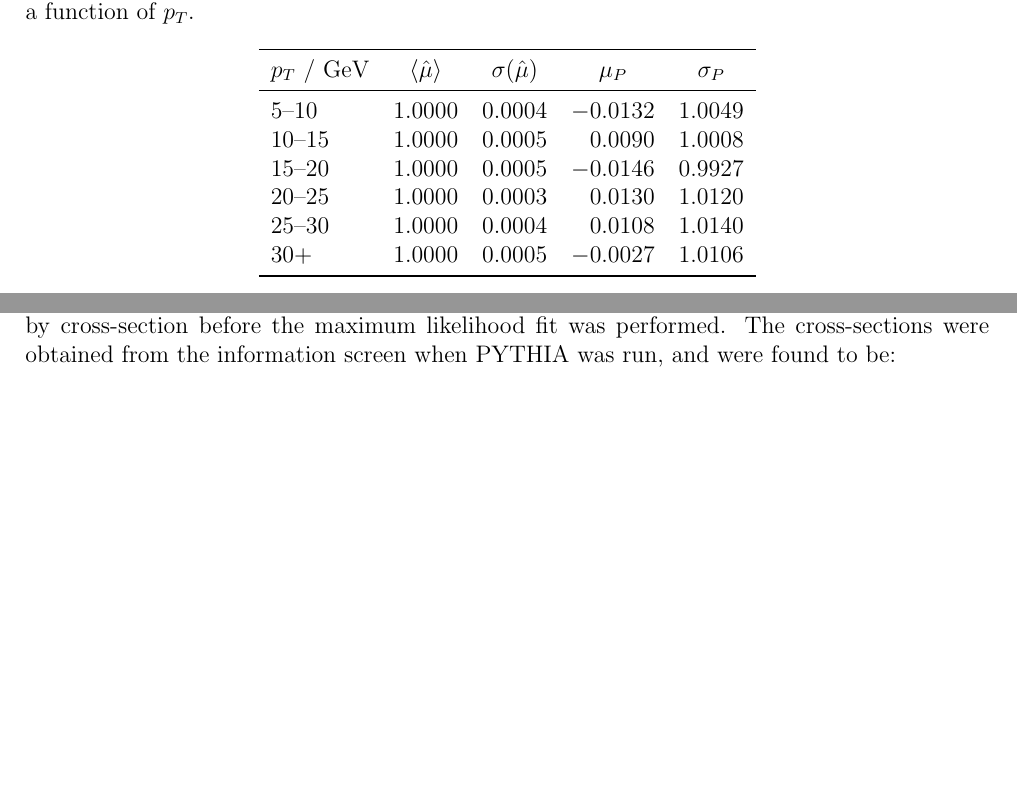
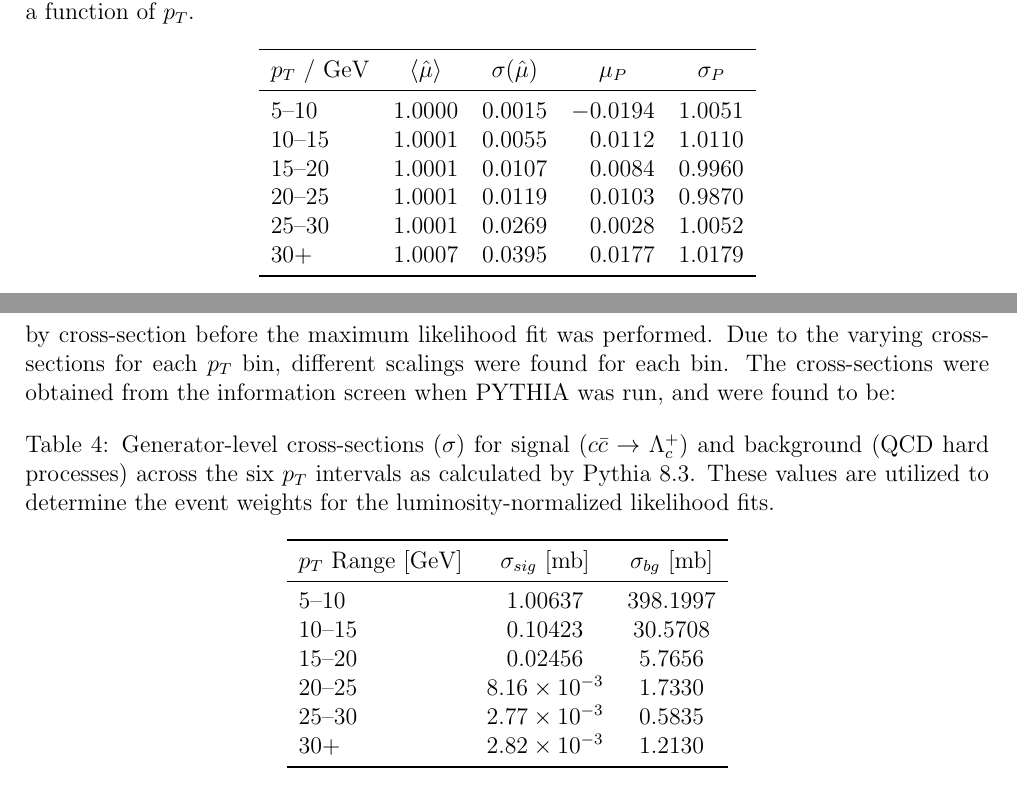
Before and after one commit to abigailmcintosh04/Y4Project, a LaTeX document (final_report/report.tex): two parts of pages 13 and 14 of 16 before the commit and two parts of pages 13 and 15 of 16 after it, joined at a grey line, cut so that both start at the same text, the shorter picture padded with empty space. Compiled offline with pdfLaTeX.

Commit message:
fix values

```diff
--- a/final_report/report.tex
+++ b/final_report/report.tex
@@ -372,12 +372,12 @@ To show that the model would be able to find a signal strength corresponding to
         \toprule
         $p_T$ / GeV & {$\langle \hat{\mu} \rangle$} & {$\sigma(\hat{\mu})$} & {$\mu_P$} & {$\sigma_P$} \\
         \midrule
-        5--10  & 1.0000 & 0.0004 & -0.0132 & 1.0049 \\
-        10--15 & 1.0000 & 0.0005 &  0.0090 & 1.0008 \\
-        15--20 & 1.0000 & 0.0005 & -0.0146 & 0.9927 \\
-        20--25 & 1.0000 & 0.0003 &  0.0130 & 1.0120 \\
-        25--30 & 1.0000 & 0.0004 &  0.0108 & 1.0140 \\
-        30+    & 1.0000 & 0.0005 & -0.0027 & 1.0106 \\
+        5--10  & 1.0000 & 0.0015 & -0.0194 & 1.0051 \\
+        10--15 & 1.0001 & 0.0055 &  0.0112 & 1.0110 \\
+        15--20 & 1.0001 & 0.0107 &  0.0084 & 0.9960 \\
+        20--25 & 1.0001 & 0.0119 &  0.0103 & 0.9870 \\
+        25--30 & 1.0001 & 0.0269 &  0.0028 & 1.0052 \\
+        30+    & 1.0007 & 0.0395 &  0.0177 & 1.0179 \\
         \bottomrule
     \end{tabular}
 \end{table}
@@ -422,7 +422,25 @@ The other charm hadrons events were collapsed into a single class, and backgroun
 % ADD IN FIGURES %
 
 \subsection{Fragmentation Fraction Calculation}
-Statistically independent test data was used to evaluate the performance of the trained neural network. For each $p_T$ bin, 200,000 events were generated, split evenly between charm and background events. A maximum likelihood fit was then performed to extrack the signal strength, $\mu$, for each $p_T$ bin. This was expected to be 1, as both sets of events were generated using the Monash tuning, matching fragmentation fractions to those measured at lepton colliders. As equal amounts of charm and background events were generated, the events had to be scaled by cross-section before the maximum likelihood fit was performed. The cross-sections were obtained from the information screen when PYTHIA was run, and were found to be:
+Statistically independent test data was used to evaluate the performance of the trained neural network. For each $p_T$ bin, 200,000 events were generated, split evenly between charm and background events. A maximum likelihood fit was then performed to extrack the signal strength, $\mu$, for each $p_T$ bin. This was expected to be 1, as both sets of events were generated using the Monash tuning, matching fragmentation fractions to those measured at lepton colliders. As equal amounts of charm and background events were generated, the events had to be scaled by cross-section before the maximum likelihood fit was performed. Due to the varying cross-sections for each $p_T$ bin, different scalings were found for each bin. The cross-sections were obtained from the information screen when PYTHIA was run, and were found to be:
+
+\begin{table}[htbp]
+    \centering
+    \caption{Generator-level cross-sections ($\sigma$) for signal ($c\bar{c} \to \Lambda_c^+$) and background (QCD hard processes) across the six $p_T$ intervals as calculated by Pythia 8.3. These values are utilized to determine the event weights for the luminosity-normalized likelihood fits.}
+    \label{tab:cross_sections}
+    \begin{tabular}{l c c}
+        \toprule
+        $p_T$ Range [GeV] & $\sigma_{sig}$ [mb] & $\sigma_{bg}$ [mb] \\
+        \midrule
+        5--10  & 1.00637 & 398.1997 \\
+        10--15 & 0.10423 & 30.5708 \\
+        15--20 & 0.02456 & 5.7656 \\
+        20--25 & $8.16 \times 10^{-3}$ & 1.7330 \\
+        25--30 & $2.77 \times 10^{-3}$ & 0.5835 \\
+        30+    & $2.82 \times 10^{-3}$ & 1.2130 \\
+        \bottomrule
+    \end{tabular}
+\end{table}
 
 % CROSS SECTIONS %
 
```
Also changed, not shown: final_report/report.tex (14 more changed lines).
